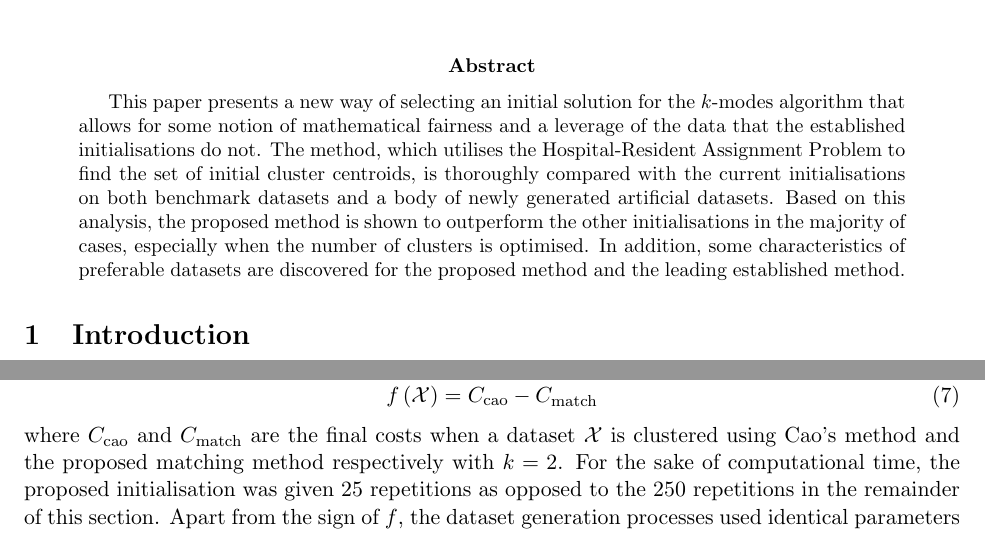
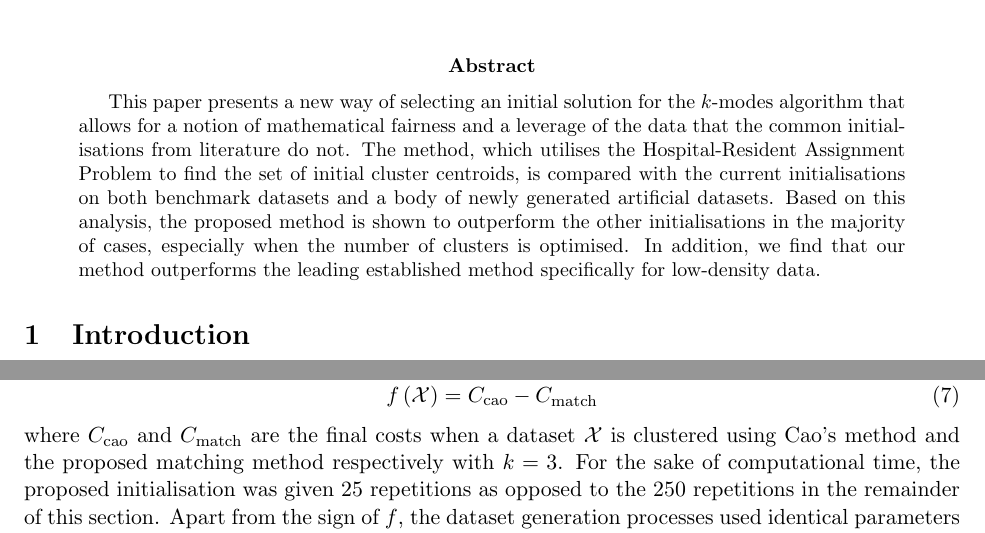
Before and after one commit to daffidwilde/kmodes-init-paper, a LaTeX paper (main.tex, which reads sections/abstract.tex, sections/results.tex): two parts of pages 1 and 19 of 24, joined at a grey line, cut so that both start at the same text. Compiled offline with pdfLaTeX.

Commit message:
Revise abstract and fix typo in results.

```diff
--- a/sections/abstract.tex
+++ b/sections/abstract.tex
@@ -1,13 +1,13 @@
 \begin{abstract}
     This paper presents a new way of selecting an initial solution for the
-    \(k\)-modes algorithm that allows for some notion of mathematical fairness
-    and a leverage of the data that the established initialisations do not. The
-    method, which utilises the Hospital-Resident Assignment Problem to find the
-    set of initial cluster centroids, is thoroughly compared with the current
+    \(k\)-modes algorithm that allows for a notion of mathematical fairness and
+    a leverage of the data that the common initialisations from literature do
+    not. The method, which utilises the Hospital-Resident Assignment Problem to
+    find the set of initial cluster centroids, is compared with the current
     initialisations on both benchmark datasets and a body of newly generated
-    artificial datasets. Based on this analysis, the proposed method is shown
-    to outperform the other initialisations in the majority of cases, especially
-    when the number of clusters is optimised. In addition, some characteristics
-    of preferable datasets are discovered for the proposed method and the
-    leading established method.
+    artificial datasets. Based on this analysis, the proposed method is shown to
+    outperform the other initialisations in the majority of cases, especially
+    when the number of clusters is optimised. In addition, we find that our
+    method outperforms the leading established method specifically for
+    low-density data.
 \end{abstract}
--- a/sections/results.tex
+++ b/sections/results.tex
@@ -413,7 +413,7 @@ defined as follows:
 \end{equation}
 where \(C_{\mathrm{cao}}\) and \(C_{\mathrm{match}}\) are the final costs when a
 dataset \(\mathcal X\) is clustered using Cao's method and the proposed matching
-method respectively with \(k = 2\). For the sake of computational time, the
+method respectively with \(k = 3\). For the sake of computational time, the
 proposed initialisation was given 25 repetitions as opposed to the 250
 repetitions in the remainder of this section. Apart from the sign of \(f\), the
 dataset generation processes used identical parameters in each case and the
```
Also changed, not shown: main.pdf.
